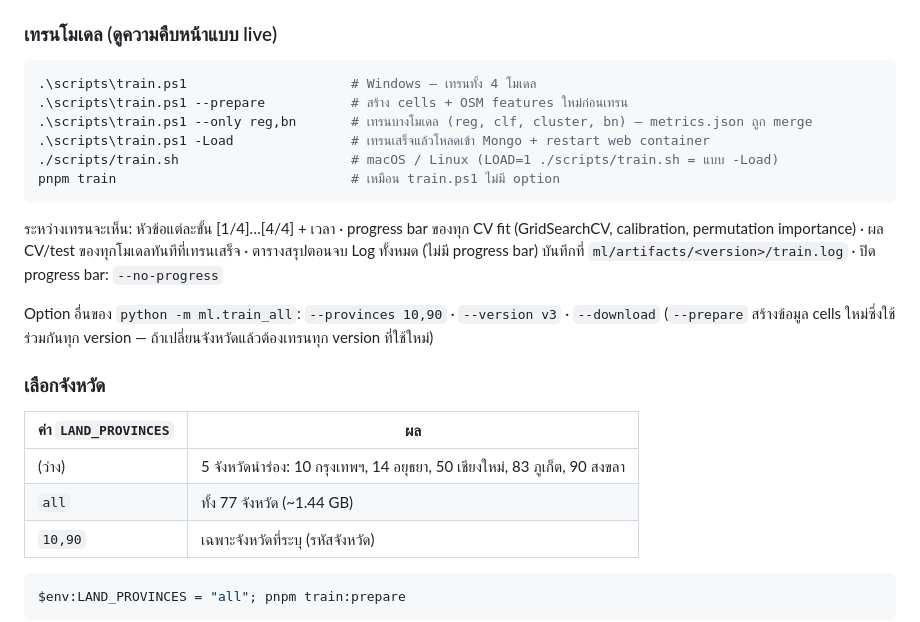
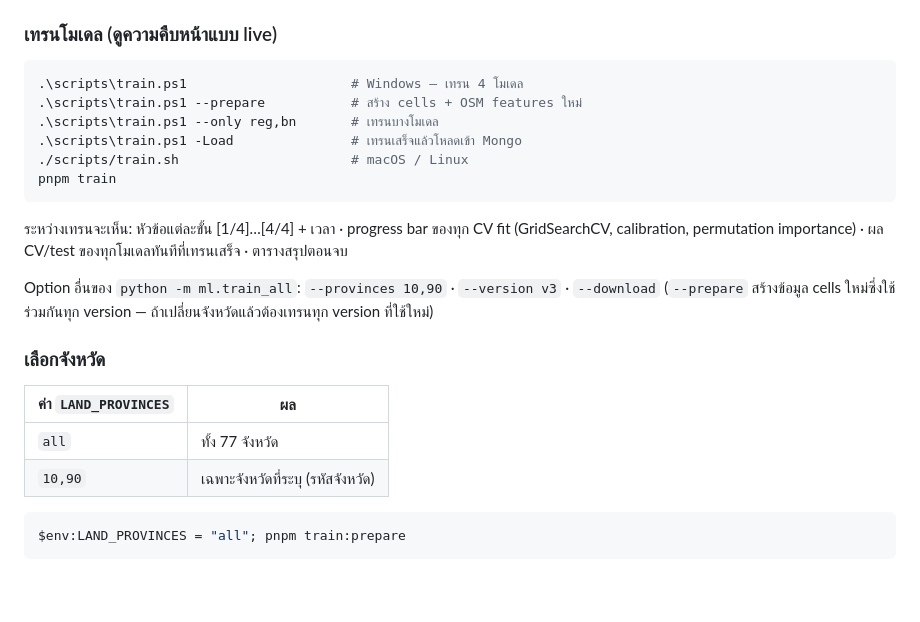
Before and after one commit to Hopewalk/ai-mini-project, a Markdown page: README.md, the part around one of its changes. GitHub-like rendering; blank space fills up the shorter version.

````diff
--- a/README.md
+++ b/README.md
@@ -59,16 +59,15 @@ pnpm test               # = poetry run pytest
 ### เทรนโมเดล (ดูความคืบหน้าแบบ live)
 
 ```powershell
-.\scripts\train.ps1                     # Windows — เทรนทั้ง 4 โมเดล
-.\scripts\train.ps1 --prepare           # สร้าง cells + OSM features ใหม่ก่อนเทรน
-.\scripts\train.ps1 --only reg,bn       # เทรนบางโมเดล (reg, clf, cluster, bn) — metrics.json ถูก merge
-.\scripts\train.ps1 -Load               # เทรนเสร็จแล้วโหลดเข้า Mongo + restart web container
-./scripts/train.sh                      # macOS / Linux (LOAD=1 ./scripts/train.sh = แบบ -Load)
-pnpm train                              # เหมือน train.ps1 ไม่มี option
+.\scripts\train.ps1                     # Windows — เทรน 4 โมเดล
+.\scripts\train.ps1 --prepare           # สร้าง cells + OSM features ใหม่
+.\scripts\train.ps1 --only reg,bn       # เทรนบางโมเดล
+.\scripts\train.ps1 -Load               # เทรนเสร็จแล้วโหลดเข้า Mongo
+./scripts/train.sh                      # macOS / Linux
+pnpm train
 ```
 
 ระหว่างเทรนจะเห็น: หัวข้อแต่ละขั้น [1/4]…[4/4] + เวลา · progress bar ของทุก CV fit (GridSearchCV, calibration, permutation importance) · ผล CV/test ของทุกโมเดลทันทีที่เทรนเสร็จ · ตารางสรุปตอนจบ
-Log ทั้งหมด (ไม่มี progress bar) บันทึกที่ `ml/artifacts/<version>/train.log` · ปิด progress bar: `--no-progress`
 
 Option อื่นของ `python -m ml.train_all`: `--provinces 10,90` · `--version v3` · `--download`
 (`--prepare` สร้างข้อมูล cells ใหม่ซึ่งใช้ร่วมกันทุก version — ถ้าเปลี่ยนจังหวัดแล้วต้องเทรนทุก version ที่ใช้ใหม่)
@@ -77,8 +76,7 @@ Option อื่นของ `python -m ml.train_all`: `--provinces 10,90` · `-
 
 | ค่า `LAND_PROVINCES` | ผล |
 |---|---|
-| (ว่าง) | 5 จังหวัดนำร่อง: 10 กรุงเทพฯ, 14 อยุธยา, 50 เชียงใหม่, 83 ภูเก็ต, 90 สงขลา |
-| `all` | ทั้ง 77 จังหวัด (~1.44 GB) |
+| `all` | ทั้ง 77 จังหวัด |
 | `10,90` | เฉพาะจังหวัดที่ระบุ (รหัสจังหวัด) |
 
 ```powershell
````
Also changed, not shown: other parts of README.md (+14 -29 lines).
